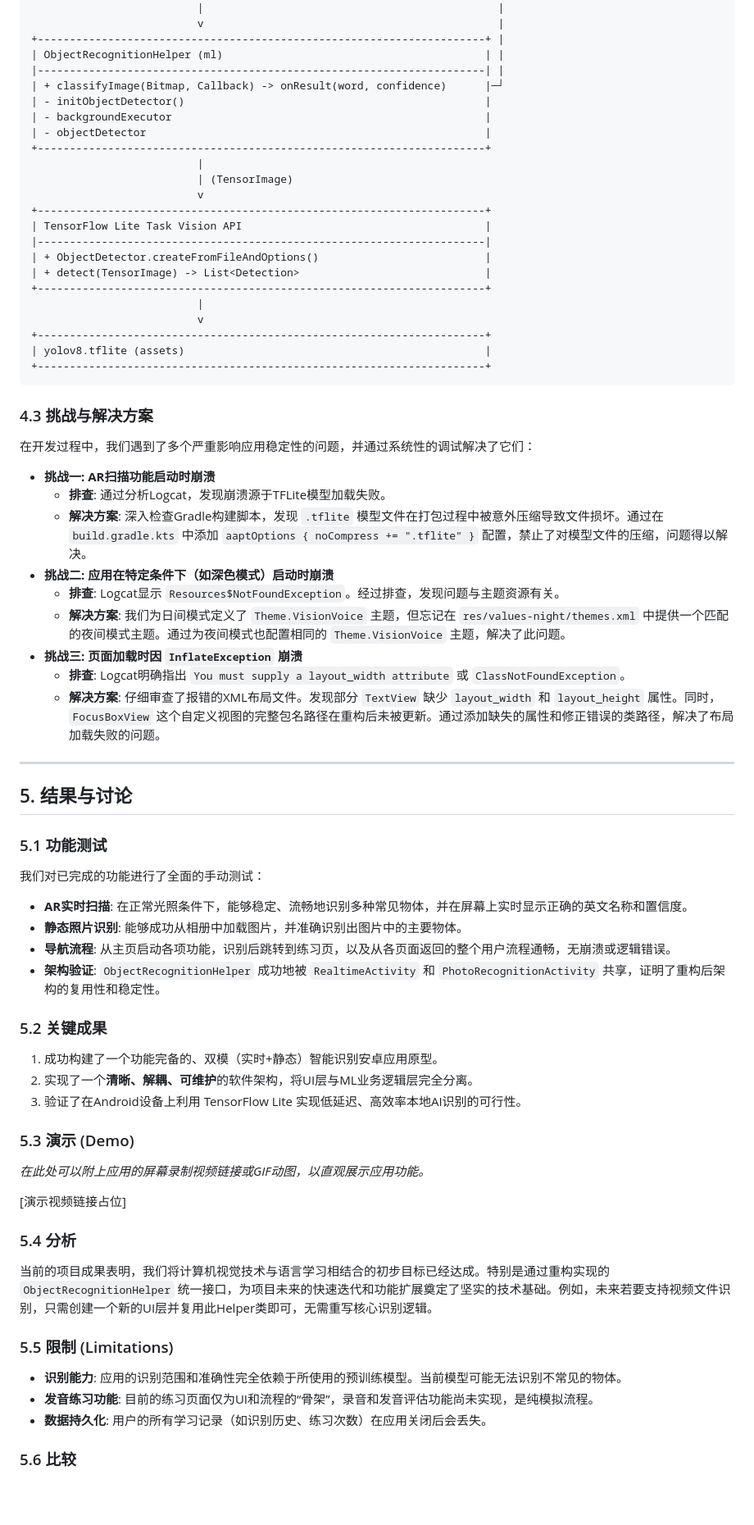
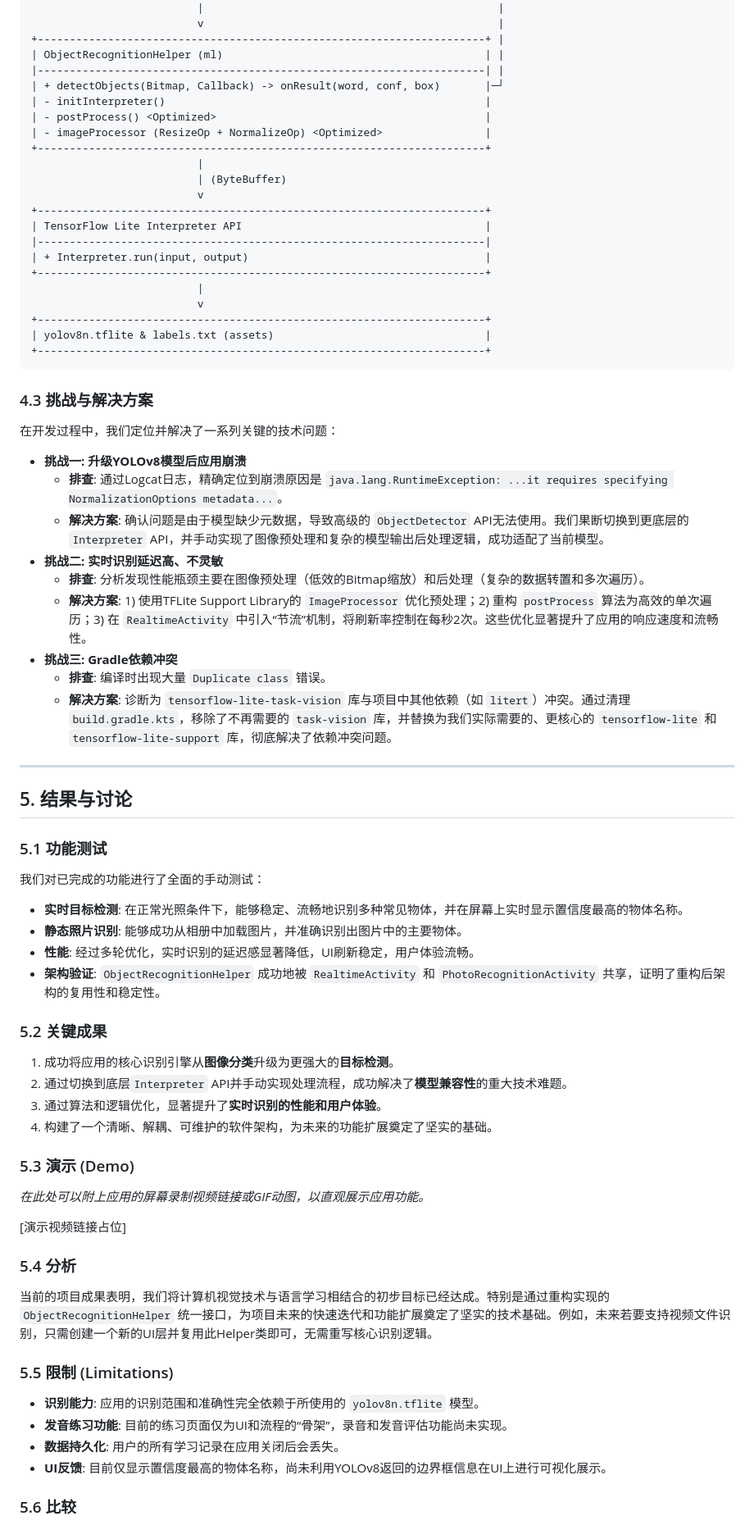
Before and after one commit to ssy-bbh/VisionVoice_demo, a Markdown page: PROJECT_REPORT.md, the part around one of its changes. Shown at 82% size. Rendered like a GitHub page; blank space fills up the shorter version.

````diff
--- a/PROJECT_REPORT.md
+++ b/PROJECT_REPORT.md
@@ -134,38 +150,37 @@
 +----------------------------------------------------------------------+ |
 | ObjectRecognitionHelper (ml)                                         | |
 |----------------------------------------------------------------------| |
-| + classifyImage(Bitmap, Callback) -> onResult(word, confidence)      |─┘
-| - initObjectDetector()                                               |
-| - backgroundExecutor                                                 |
-| - objectDetector                                                     |
+| + detectObjects(Bitmap, Callback) -> onResult(word, conf, box)       |─┘
+| - initInterpreter()                                                  |
+| - postProcess() <Optimized>                                          |
+| - imageProcessor (ResizeOp + NormalizeOp) <Optimized>                |
 +----------------------------------------------------------------------+
                           |
-                          | (TensorImage)
+                          | (ByteBuffer)
                           v
 +----------------------------------------------------------------------+
-| TensorFlow Lite Task Vision API                                      |
+| TensorFlow Lite Interpreter API                                      |
 |----------------------------------------------------------------------|
-| + ObjectDetector.createFromFileAndOptions()                          |
-| + detect(TensorImage) -> List<Detection>                             |
+| + Interpreter.run(input, output)                                     |
 +----------------------------------------------------------------------+
                           |
                           v
 +----------------------------------------------------------------------+
-| yolov8.tflite (assets)                                               |
+| yolov8n.tflite & labels.txt (assets)                                 |
 +----------------------------------------------------------------------+
 ```
 
 ### 4.3 挑战与解决方案
-在开发过程中，我们遇到了多个严重影响应用稳定性的问题，并通过系统性的调试解决了它们：
-*   **挑战一: AR扫描功能启动时崩溃**
-    *   **排查**: 通过分析Logcat，发现崩溃源于TFLite模型加载失败。
-    *   **解决方案**: 深入检查Gradle构建脚本，发现 `.tflite` 模型文件在打包过程中被意外压缩导致文件损坏。通过在 `build.gradle.kts` 中添加 `aaptOptions { noCompress += ".tflite" }` 配置，禁止了对模型文件的压缩，问题得以解决。
-*   **挑战二: 应用在特定条件下（如深色模式）启动时崩溃**
-    *   **排查**: Logcat显示 `Resources$NotFoundException`。经过排查，发现问题与主题资源有关。
-    *   **解决方案**: 我们为日间模式定义了 `Theme.VisionVoice` 主题，但忘记在 `res/values-night/themes.xml` 中提供一个匹配的夜间模式主题。通过为夜间模式也配置相同的 `Theme.VisionVoice` 主题，解决了此问题。
-*   **挑战三: 页面加载时因 `InflateException` 崩溃**
-    *   **排查**: Logcat明确指出 `You must supply a layout_width attribute` 或 `ClassNotFoundException`。
-    *   **解决方案**: 仔细审查了报错的XML布局文件。发现部分 `TextView` 缺少 `layout_width` 和 `layout_height` 属性。同时，`FocusBoxView` 这个自定义视图的完整包名路径在重构后未被更新。通过添加缺失的属性和修正错误的类路径，解决了布局加载失败的问题。
+在开发过程中，我们定位并解决了一系列关键的技术问题：
+*   **挑战一: 升级YOLOv8模型后应用崩溃**
+    *   **排查**: 通过Logcat日志，精确定位到崩溃原因是 `java.lang.RuntimeException: ...it requires specifying NormalizationOptions metadata...`。
+    *   **解决方案**: 确认问题是由于模型缺少元数据，导致高级的 `ObjectDetector` API无法使用。我们果断切换到更底层的 `Interpreter` API，并手动实现了图像预处理和复杂的模型输出后处理逻辑，成功适配了当前模型。
+*   **挑战二: 实时识别延迟高、不灵敏**
+    *   **排查**: 分析发现性能瓶颈主要在图像预处理（低效的Bitmap缩放）和后处理（复杂的数据转置和多次遍历）。
+    *   **解决方案**: 1) 使用TFLite Support Library的 `ImageProcessor` 优化预处理；2) 重构 `postProcess` 算法为高效的单次遍历；3) 在 `RealtimeActivity` 中引入“节流”机制，将刷新率控制在每秒2次。这些优化显著提升了应用的响应速度和流畅性。
+*   **挑战三: Gradle依赖冲突**
+    *   **排查**: 编译时出现大量 `Duplicate class` 错误。
+    *   **解决方案**: 诊断为 `tensorflow-lite-task-vision` 库与项目中其他依赖（如 `litert`）冲突。通过清理 `build.gradle.kts`，移除了不再需要的 `task-vision` 库，并替换为我们实际需要的、更核心的 `tensorflow-lite` 和 `tensorflow-lite-support` 库，彻底解决了依赖冲突问题。
 
 ---
 
@@ -173,15 +188,16 @@
 
 ### 5.1 功能测试
 我们对已完成的功能进行了全面的手动测试：
-*   **AR实时扫描**: 在正常光照条件下，能够稳定、流畅地识别多种常见物体，并在屏幕上实时显示正确的英文名称和置信度。
+*   **实时目标检测**: 在正常光照条件下，能够稳定、流畅地识别多种常见物体，并在屏幕上实时显示置信度最高的物体名称。
 *   **静态照片识别**: 能够成功从相册中加载图片，并准确识别出图片中的主要物体。
-*   **导航流程**: 从主页启动各项功能，识别后跳转到练习页，以及从各页面返回的整个用户流程通畅，无崩溃或逻辑错误。
+*   **性能**: 经过多轮优化，实时识别的延迟感显著降低，UI刷新稳定，用户体验流畅。
 *   **架构验证**: `ObjectRecognitionHelper` 成功地被 `RealtimeActivity` 和 `PhotoRecognitionActivity` 共享，证明了重构后架构的复用性和稳定性。
 
 ### 5.2 关键成果
-1.  成功构建了一个功能完备的、双模（实时+静态）智能识别安卓应用原型。
-2.  实现了一个**清晰、解耦、可维护**的软件架构，将UI层与ML业务逻辑层完全分离。
-3.  验证了在Android设备上利用 TensorFlow Lite 实现低延迟、高效率本地AI识别的可行性。
+1.  成功将应用的核心识别引擎从**图像分类**升级为更强大的**目标检测**。
+2.  通过切换到底层`Interpreter` API并手动实现处理流程，成功解决了**模型兼容性**的重大技术难题。
+3.  通过算法和逻辑优化，显著提升了**实时识别的性能和用户体验**。
+4.  构建了一个清晰、解耦、可维护的软件架构，为未来的功能扩展奠定了坚实的基础。
 
 ### 5.3 演示 (Demo)
 *在此处可以附上应用的屏幕录制视频链接或GIF动图，以直观展示应用功能。*
@@ -192,8 +208,9 @@
 当前的项目成果表明，我们将计算机视觉技术与语言学习相结合的初步目标已经达成。特别是通过重构实现的 `ObjectRecognitionHelper` 统一接口，为项目未来的快速迭代和功能扩展奠定了坚实的技术基础。例如，未来若要支持视频文件识别，只需创建一个新的UI层并复用此Helper类即可，无需重写核心识别逻辑。
 
 ### 5.5 限制 (Limitations)
-*   **识别能力**: 应用的识别范围和准确性完全依赖于所使用的预训练模型。当前模型可能无法识别不常见的物体。
-*   **发音练习功能**: 目前的练习页面仅为UI和流程的“骨架”，录音和发音评估功能尚未实现，是纯模拟流程。
-*   **数据持久化**: 用户的所有学习记录（如识别历史、练习次数）在应用关闭后会丢失。
+*   **识别能力**: 应用的识别范围和准确性完全依赖于所使用的 `yolov8n.tflite` 模型。
+*   **发音练习功能**: 目前的练习页面仅为UI和流程的“骨架”，录音和发音评估功能尚未实现。
+*   **数据持久化**: 用户的所有学习记录在应用关闭后会丢失。
+*   **UI反馈**: 目前仅显示置信度最高的物体名称，尚未利用YOLOv8返回的边界框信息在UI上进行可视化展示。
 
 ### 5.6 比较
````
Also changed, not shown: other parts of PROJECT_REPORT.md (+55 -41 lines).
